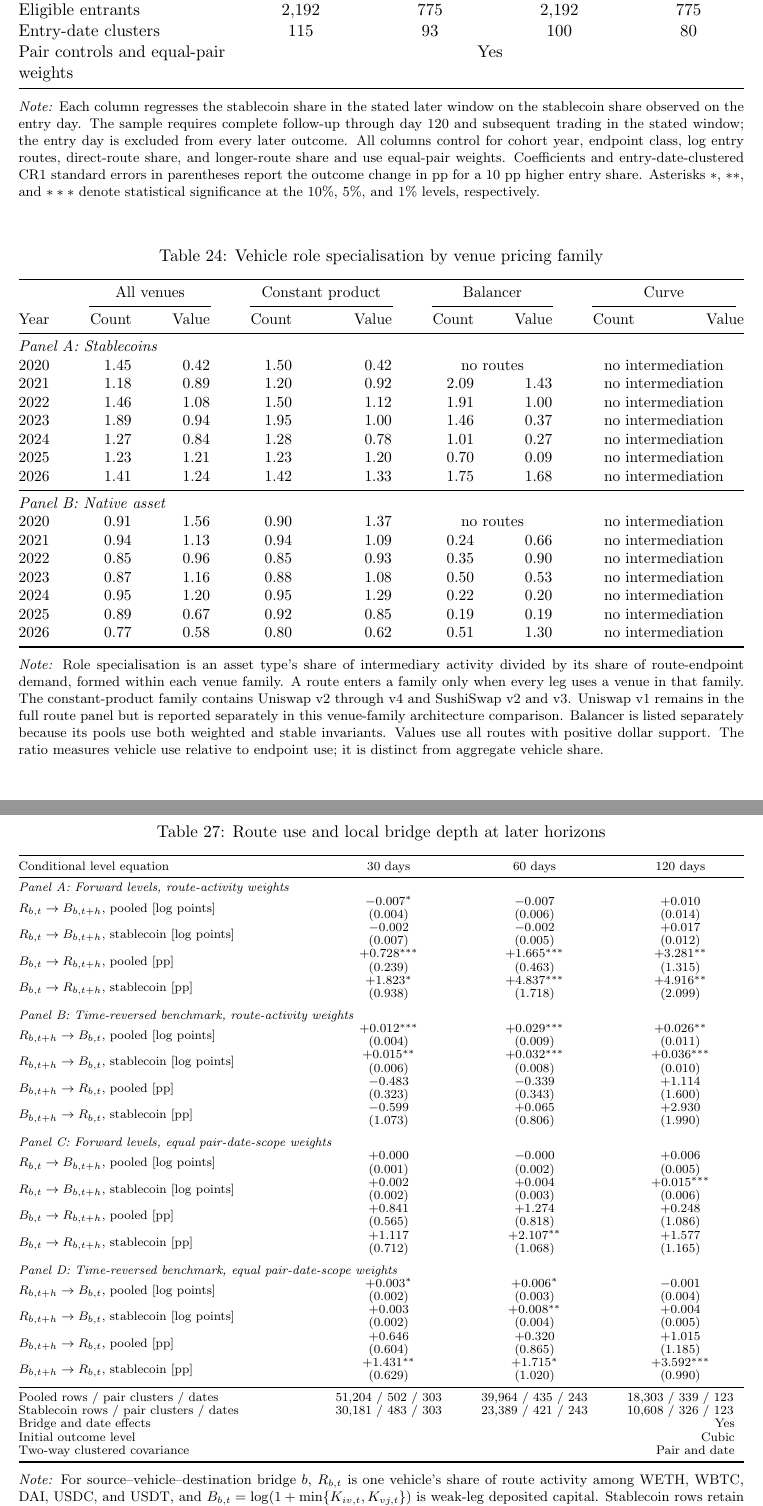
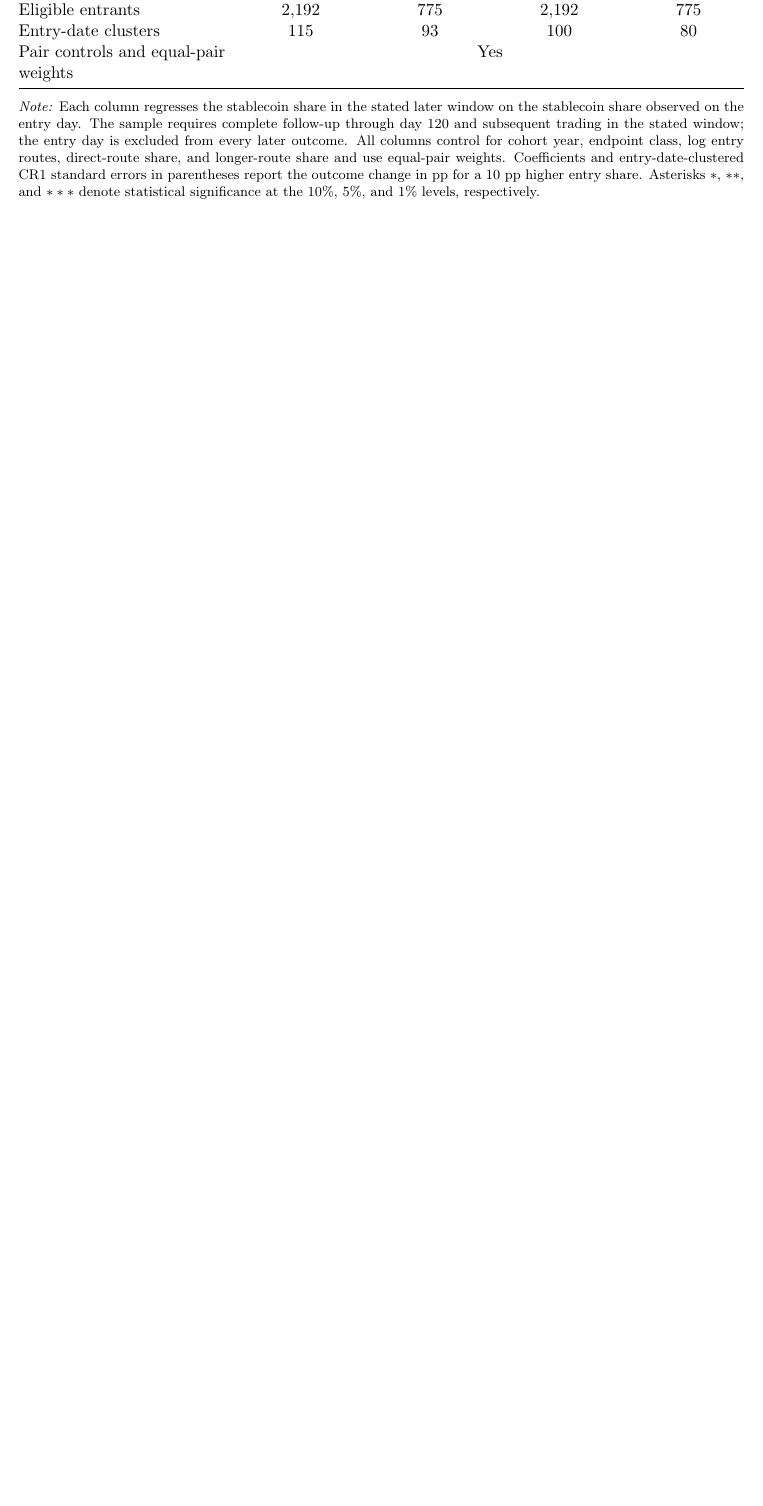
Before and after one commit to xujiahuayz/defi-vehicle-currencies, a LaTeX paper (paper/main.tex, which reads paper/sections/08-appendix.tex): two parts of pages 40 and 43 of 46 before the commit and part of page 40 of 44 after it, the two joined at a grey line, cut so that both start at the same text, the shorter picture padded with empty space. Compiled offline with pdfLaTeX.

Commit message:
Keep appendix tied to the economic argument

```diff
--- a/paper/sections/08-appendix.tex
+++ b/paper/sections/08-appendix.tex
@@ -665,19 +654,6 @@ Table~\ref{tab:app:entry-persistence-robustness} repeats the post-entry stableco
 \label{tab:app:entry-persistence-robustness}
 \input{../output/tables/entry_vehicle_persistence_robustness.tex}
 \exhibitnote{Each column regresses the stablecoin share in the stated later window on the stablecoin share observed on the entry day. The sample requires complete follow-up through day 120 and subsequent trading in the stated window; the entry day is excluded from every later outcome. All columns control for cohort year, endpoint class, log entry routes, direct-route share, and longer-route share and use equal-pair weights. Coefficients and entry-date-clustered CR1 standard errors in parentheses report the outcome change in pp for a 10 pp higher entry share. Asterisks \(*\), \(**\), and \(***\) denote statistical significance at the 10\%, 5\%, and 1\% levels, respectively.}
-\end{table}
-
-\subsection{Venue pricing families}
-
-Table~\ref{tab:venue-technology} divides routes by the pricing family used on every leg. The stablecoin rotation is present among routes priced entirely by the constant-product family, which carries \VenueCPEpisodeShare{} of vehicle-currency intermediary positions in 2026.
-
-\begin{table}[tbp]
-\centering
-\caption{Vehicle role specialisation by venue pricing family}
-\label{tab:venue-technology}
-\small
-\input{../output/tables/venue_technology_rival.tex}
-\exhibitnote{Role specialisation is an asset type's share of intermediary activity divided by its share of route-endpoint demand, formed within each venue family. A route enters a family only when every leg uses a venue in that family. The constant-product family contains Uniswap v2 through v4 and SushiSwap v2 and v3. Uniswap v1 remains in the full route panel but is reported separately in this venue-family architecture comparison. Balancer is listed separately because its pools use both weighted and stable invariants. Values use all routes with positive dollar support. The ratio measures vehicle use relative to endpoint use; it is distinct from aggregate vehicle share.}
 \end{table}
 
 \subsection{Capital composition and later adjustment}
@@ -714,17 +690,6 @@ Table~\ref{tab:bridge-pool-margins} separates newly active pools from capital gr
 \renewcommand{\arraystretch}{1.08}
 \input{../output/tables/bridge_adoption_pool_margins.tex}
 \exhibitnote{The sample contains the bridge events in Figure~\ref{fig:app:bridge-adoption-capital-path}. Stablecoin and WETH outcomes use each vehicle's weaker leg. A newly active pool has positive prior-calendar deposited capital on day zero and none on day -7; a continuing pool has positive capital on both dates. Each cell is an equal-event mean. Parentheses contain standard errors two-way clustered by pair and adoption date. Asterisks \(*\), \(**\), and \(***\) denote statistical significance at the 10\%, 5\%, and 1\% levels, respectively.}
-\end{table}
-
-\begin{table}[tbp]
-\centering
-\caption{Route use and local bridge depth at later horizons}
-\label{tab:bridge-feedback}
-{\scriptsize
-\renewcommand{\arraystretch}{0.90}
-\input{../output/tables/bridge_liquidity_feedback.tex}
-}
-\exhibitnote{For source--vehicle--destination bridge \(b\), \(R_{b,t}\) is one vehicle's share of route activity among WETH, WBTC, DAI, USDC, and USDT, and \(B_{b,t}=\log(1+\min\{K_{iv,t},K_{vj,t}\})\) is weak-leg deposited capital. Stablecoin rows retain DAI, USDC, and USDT separately. The sample draws on January--June 2024 and January--June 2026 and retains continuing bridges with positive deposited capital and positive five-vehicle route activity at both exact dates. Forward panels regress the exact future level on the dated predictor, a cubic in the current outcome level, bridge effects, and date effects. Time-reversed panels use the end-of-window predictor for the earlier outcome and a cubic in the end-of-window outcome level. Route-activity weights are measured on the predictor date; equal weights make each pair-date-scope sum to one. Route-use rows report the coefficient for 10 pp more route share in natural-log points; bridge-depth rows report the coefficient for one natural-log point more depth in pp. Standard errors are two-way clustered by pair and date. Asterisks \(*\), \(**\), and \(***\) denote statistical significance at the 10\%, 5\%, and 1\% levels, respectively. The p-values are unadjusted for the displayed family of horizons, samples, timings, and weights.}
 \end{table}
 
 \subsection{Relative-price risk and deposited bridge capital}
```
Also changed, not shown: docs/research/design.md (+1 -1 lines), paper/main.pdf, scripts/tabulate/README.md, paper/sections/08-appendix.tex (15 more changed lines).
